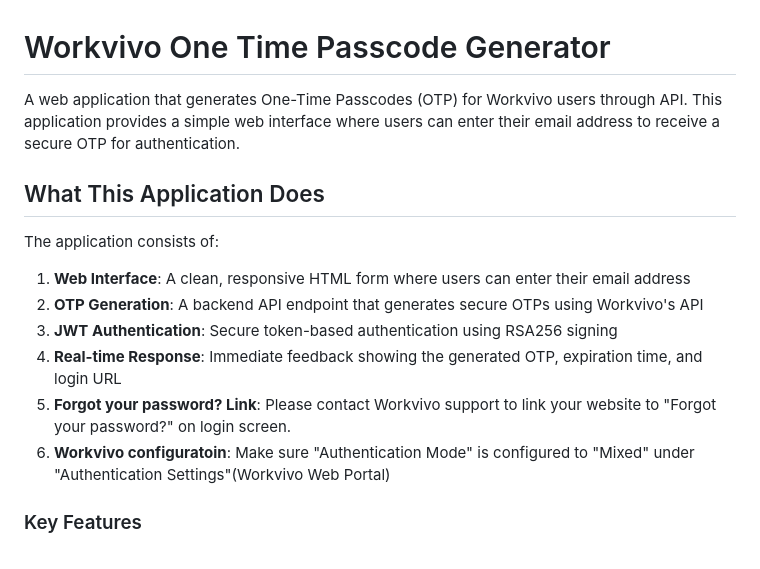
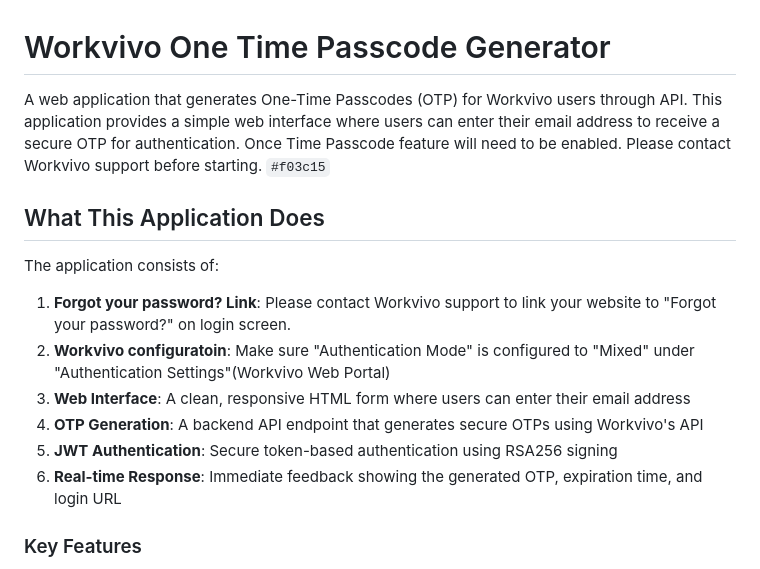
Before and after one commit to Yosuke-workvivo/Workvivo-OTP, a Markdown page: README.md, the part around the change. Rendered like a GitHub page.

```diff
--- a/README.md
+++ b/README.md
@@ -1,17 +1,19 @@
 # Workvivo One Time Passcode Generator
 
-A web application that generates One-Time Passcodes (OTP) for Workvivo users through API. This application provides a simple web interface where users can enter their email address to receive a secure OTP for authentication.
+A web application that generates One-Time Passcodes (OTP) for Workvivo users through API.
+This application provides a simple web interface where users can enter their email address to receive a secure OTP for authentication.
+Once Time Passcode feature will need to be enabled. Please contact Workvivo support before starting. `#f03c15`
 
 ## What This Application Does
 
 The application consists of:
 
-1. **Web Interface**: A clean, responsive HTML form where users can enter their email address
-2. **OTP Generation**: A backend API endpoint that generates secure OTPs using Workvivo's API
-3. **JWT Authentication**: Secure token-based authentication using RSA256 signing
-4. **Real-time Response**: Immediate feedback showing the generated OTP, expiration time, and login URL
-5. **Forgot your password? Link**: Please contact Workvivo support to link your website to "Forgot your password?" on login screen.
-6. **Workvivo configuratoin**: Make sure "Authentication Mode" is configured to "Mixed" under "Authentication Settings"(Workvivo Web Portal)
+1. **Forgot your password? Link**: Please contact Workvivo support to link your website to "Forgot your password?" on login screen.
+2. **Workvivo configuratoin**: Make sure "Authentication Mode" is configured to "Mixed" under "Authentication Settings"(Workvivo Web Portal)
+3. **Web Interface**: A clean, responsive HTML form where users can enter their email address
+4. **OTP Generation**: A backend API endpoint that generates secure OTPs using Workvivo's API
+5. **JWT Authentication**: Secure token-based authentication using RSA256 signing
+6. **Real-time Response**: Immediate feedback showing the generated OTP, expiration time, and login URL
 
 ### Key Features
 
```
